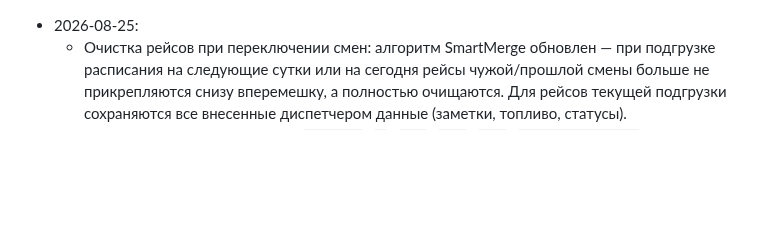
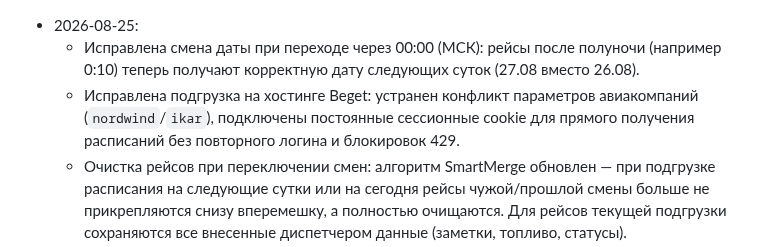
Before and after one commit to kekc85/plan, a Markdown page: State.md, the part around the change. Drawn GitHub-style; blank space fills up the shorter version.

Commit message:
документация: State.md

```diff
--- a/State.md
+++ b/State.md
@@ -1,4 +1,6 @@
 - 2026-08-25:
+  - Исправлена смена даты при переходе через 00:00 (МСК): рейсы после полуночи (например 0:10) теперь получают корректную дату следующих суток (27.08 вместо 26.08).
+  - Исправлена подгрузка на хостинге Beget: устранен конфликт параметров авиакомпаний (`nordwind`/`ikar`), подключены постоянные сессионные cookie для прямого получения расписаний без повторного логина и блокировок 429.
   - Очистка рейсов при переключении смен: алгоритм SmartMerge обновлен — при подгрузке расписания на следующие сутки или на сегодня рейсы чужой/прошлой смены больше не прикрепляются снизу вперемешку, а полностью очищаются. Для рейсов текущей подгрузки сохраняются все внесенные диспетчером данные (заметки, топливо, статусы).
   - Усилена фильтрация резервов (`~РЕ307д`, `~`, `~РЕ`, `РЕЗ`, `REZ`, `isSpecialFlight`) и добавлена авто-очистка базы данных.
   - Удалено дублирующее поле ФИО диспетчера в панели управления (оставлен единый профиль в правом верхнем углу).
```
